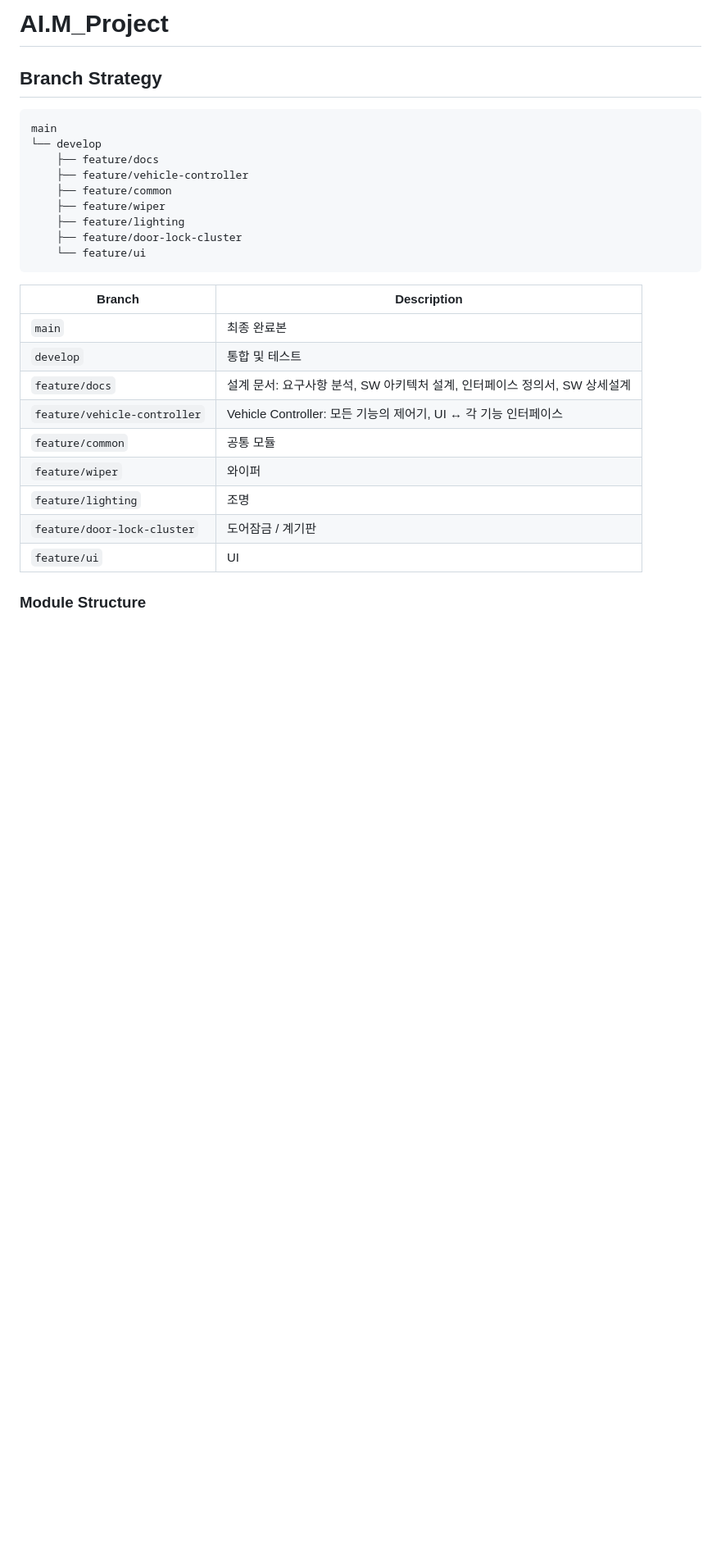
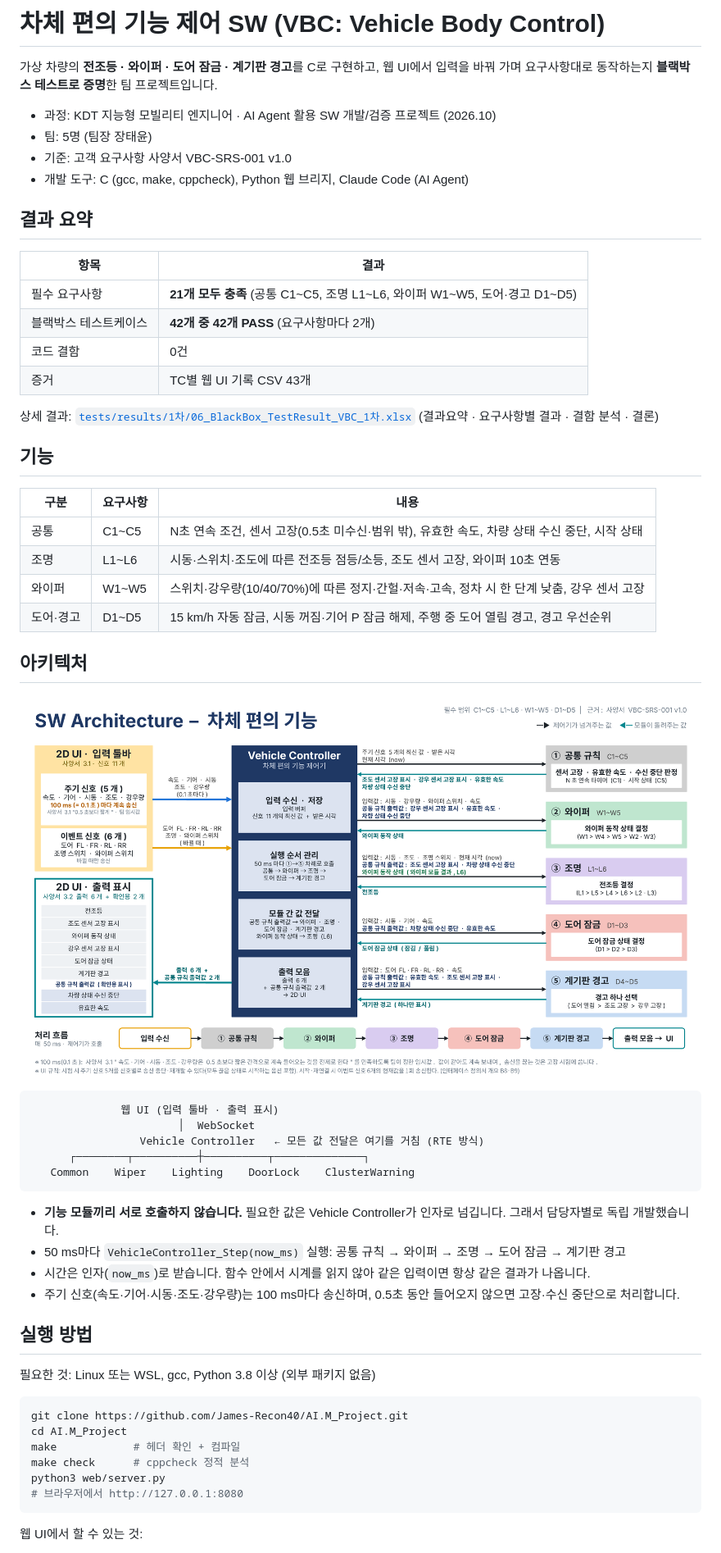
Before and after one commit to James-Recon40/P01_Virtual-Vehicle-Body-Control-SW, a Markdown page: README.md, the part around one of its changes. Shown at 82% size. Drawn GitHub-style; blank space fills up the shorter version.

````diff
--- a/README.md
+++ b/README.md
@@ -1,29 +1,61 @@
-# AI.M_Project
+# 차체 편의 기능 제어 SW (VBC: Vehicle Body Control)
 
-## Branch Strategy
+가상 차량의 **전조등 · 와이퍼 · 도어 잠금 · 계기판 경고**를 C로 구현하고, 웹 UI에서 입력을 바꿔 가며 요구사항대로 동작하는지 **블랙박스 테스트로 증명**한 팀 프로젝트입니다.
+
+- 과정: KDT 지능형 모빌리티 엔지니어 · AI Agent 활용 SW 개발/검증 프로젝트 (2026.10)
+- 팀: 5명 (팀장 장태윤)
+- 기준: 고객 요구사항 사양서 VBC-SRS-001 v1.0
+- 개발 도구: C (gcc, make, cppcheck), Python 웹 브리지, Claude Code (AI Agent)
+
+## 결과 요약
+
+| 항목 | 결과 |
+|---|---|
+| 필수 요구사항 | **21개 모두 충족** (공통 C1~C5, 조명 L1~L6, 와이퍼 W1~W5, 도어·경고 D1~D5) |
+| 블랙박스 테스트케이스 | **42개 중 42개 PASS** (요구사항마다 2개) |
+| 코드 결함 | 0건 |
+| 증거 | TC별 웹 UI 기록 CSV 43개 |
+
+상세 결과: [`tests/results/1차/06_BlackBox_TestResult_VBC_1차.xlsx`](tests/results/1차/06_BlackBox_TestResult_VBC_1차.xlsx) (결과요약 · 요구사항별 결과 · 결함 분석 · 결론)
+
+## 기능
+
+| 구분 | 요구사항 | 내용 |
+|---|---|---|
+| 공통 | C1~C5 | N초 연속 조건, 센서 고장(0.5초 미수신·범위 밖), 유효한 속도, 차량 상태 수신 중단, 시작 상태 |
+| 조명 | L1~L6 | 시동·스위치·조도에 따른 전조등 점등/소등, 조도 센서 고장, 와이퍼 10초 연동 |
+| 와이퍼 | W1~W5 | 스위치·강우량(10/40/70%)에 따른 정지·간헐·저속·고속, 정차 시 한 단계 낮춤, 강우 센서 고장 |
+| 도어·경고 | D1~D5 | 15 km/h 자동 잠금, 시동 꺼짐·기어 P 잠금 해제, 주행 중 도어 열림 경고, 경고 우선순위 |
+
+## 아키텍처
+
+![SW 아키텍처](docs/02_architecture/02_SW_아키텍처_설계서_VBC_v1.4.png)
 
 ```
-main
-└── develop
-    ├── feature/docs
-    ├── feature/vehicle-controller
-    ├── feature/common
-    ├── feature/wiper
-    ├── feature/lighting
-    ├── feature/door-lock-cluster
-    └── feature/ui
+              웹 UI (입력 툴바 · 출력 표시)
+                       │  WebSocket
+                 Vehicle Controller   ← 모든 값 전달은 여기를 거침 (RTE 방식)
+      ┌────────┬──────────┼──────────┬──────────────┐
+   Common    Wiper    Lighting    DoorLock    ClusterWarning
 ```
 
-| Branch | Description |
-|---|---|
-| `main` | 최종 완료본 |
-| `develop` | 통합 및 테스트 |
-| `feature/docs` | 설계 문서: 요구사항 분석, SW 아키텍처 설계, 인터페이스 정의서, SW 상세설계 |
-| `feature/vehicle-controller` | Vehicle Controller: 모든 기능의 제어기, UI ↔ 각 기능 인터페이스 |
-| `feature/common` | 공통 모듈 |
-| `feature/wiper` | 와이퍼 |
-| `feature/lighting` | 조명 |
-| `feature/door-lock-cluster` | 도어잠금 / 계기판 |
-| `feature/ui` | UI |
+- **기능 모듈끼리 서로 호출하지 않습니다.** 필요한 값은 Vehicle Controller가 인자로 넘깁니다. 그래서 담당자별로 독립 개발했습니다.
+- 50 ms마다 `VehicleController_Step(now_ms)` 실행: 공통 규칙 → 와이퍼 → 조명 → 도어 잠금 → 계기판 경고
+- 시간은 인자(`now_ms`)로 받습니다. 함수 안에서 시계를 읽지 않아 같은 입력이면 항상 같은 결과가 나옵니다.
+- 주기 신호(속도·기어·시동·조도·강우량)는 100 ms마다 송신하며, 0.5초 동안 들어오지 않으면 고장·수신 중단으로 처리합니다.
 
-### Module Structure
+## 실행 방법
+
+필요한 것: Linux 또는 WSL, gcc, Python 3.8 이상 (외부 패키지 없음)
+
+```bash
+git clone https://github.com/James-Recon40/AI.M_Project.git
+cd AI.M_Project
+make            # 헤더 확인 + 컴파일
+make check      # cppcheck 정적 분석
+python3 web/server.py
+# 브라우저에서 http://127.0.0.1:8080
+```
+
+웹 UI에서 할 수 있는 것:
+
````
Also changed, not shown: other parts of README.md (+76 -44 lines).
